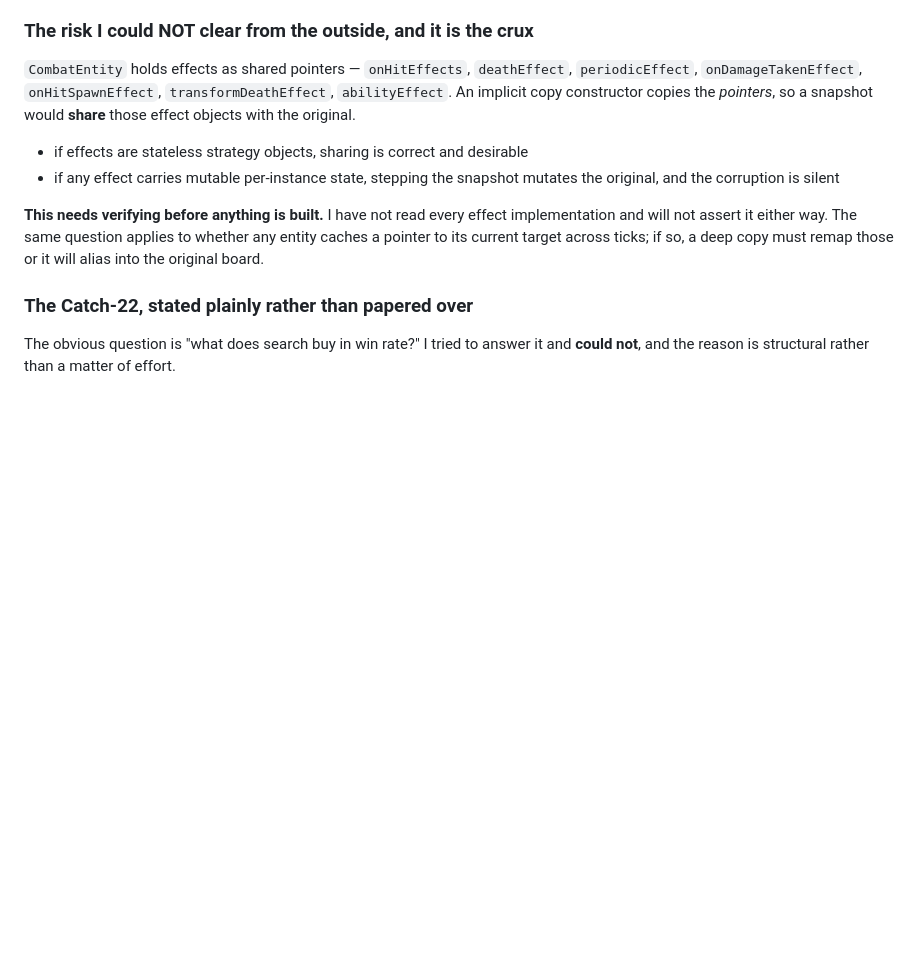
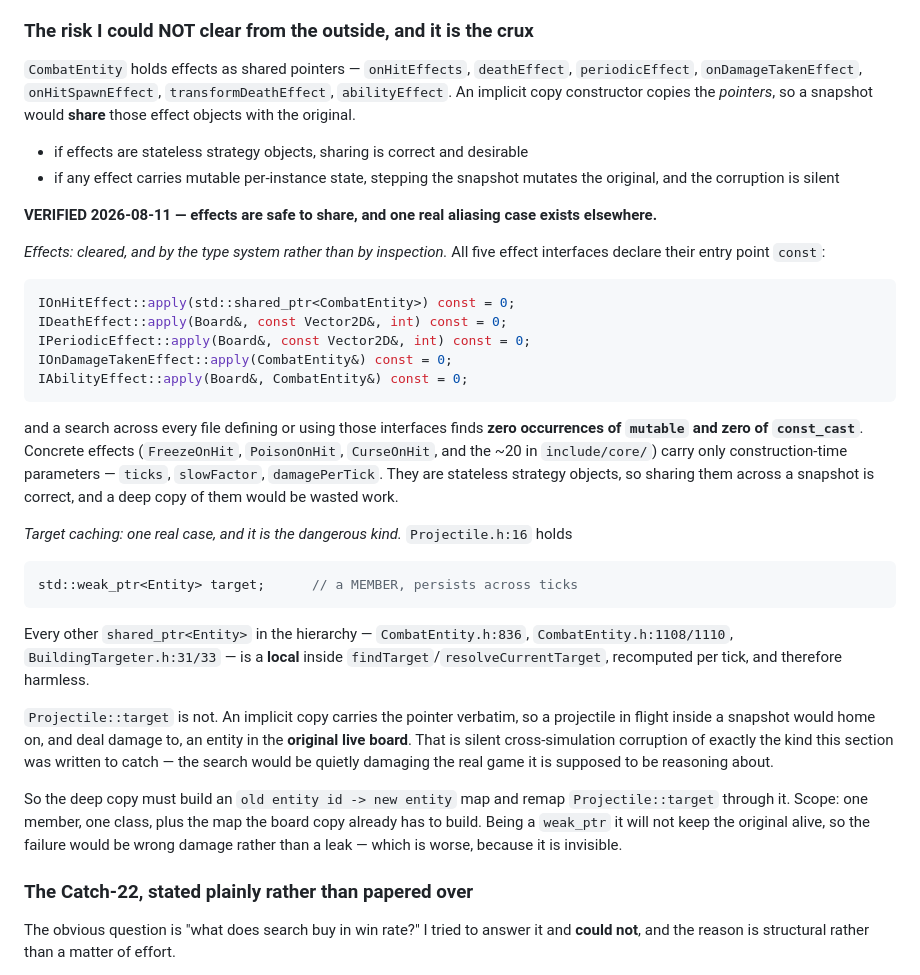
Before and after one commit to itzik123/ClashRoyaleAi, a Markdown page: perception/UPSTREAM_REQUESTS.md, the part around the change. GitHub-like rendering; blank space fills up the shorter version.

Commit message:
Clear the effect-aliasing risk; find the one real one (Projectile::target)
Effects: cleared by the type system, not by eyeball. All five interfaces
declare apply(...) const, and a search across every file defining or using them
finds zero `mutable` and zero `const_cast`. Concrete effects carry only
construction-time parameters (ticks, slowFactor, damagePerTick). They are
stateless strategies, so a snapshot should SHARE them -- deep-copying would be
wasted work.

Target caching: one real case, and it is the dangerous kind. Projectile.h:16
holds `std::weak_ptr<Entity> target` as a MEMBER that persists across ticks.
Every other shared_ptr<Entity> in the hierarchy (CombatEntity.h:836, 1108, 1110,
BuildingTargeter.h:31, 33) is a local inside findTarget/resolveCurrentTarget,
recomputed per tick, and harmless.

An implicit copy carries Projectile::target verbatim, so a projectile in flight
inside a snapshot would home on and damage an entity in the ORIGINAL live board
-- the search silently corrupting the real game it is reasoning about. The deep
copy therefore needs an old-id -> new-entity map with Projectile::target remapped
through it. One member, one class, plus a map the board copy must build anyway.

Being a weak_ptr the failure mode is wrong damage rather than a leak, which is
worse: invisible.

Co-Authored-By: Claude Opus 5 <noreply@anthropic.com>

````diff
--- a/perception/UPSTREAM_REQUESTS.md
+++ b/perception/UPSTREAM_REQUESTS.md
@@ -920,10 +920,49 @@ original.
 - if any effect carries mutable per-instance state, stepping the snapshot
   mutates the original, and the corruption is silent
 
-**This needs verifying before anything is built.** I have not read every effect
-implementation and will not assert it either way. The same question applies to
-whether any entity caches a pointer to its current target across ticks; if so, a
-deep copy must remap those or it will alias into the original board.
+**VERIFIED 2026-08-11 — effects are safe to share, and one real aliasing case
+exists elsewhere.**
+
+*Effects: cleared, and by the type system rather than by inspection.* All five
+effect interfaces declare their entry point `const`:
+
+```cpp
+IOnHitEffect::apply(std::shared_ptr<CombatEntity>) const = 0;
+IDeathEffect::apply(Board&, const Vector2D&, int) const = 0;
+IPeriodicEffect::apply(Board&, const Vector2D&, int) const = 0;
+IOnDamageTakenEffect::apply(CombatEntity&) const = 0;
+IAbilityEffect::apply(Board&, CombatEntity&) const = 0;
+```
+
+and a search across every file defining or using those interfaces finds **zero
+occurrences of `mutable` and zero of `const_cast`**. Concrete effects
+(`FreezeOnHit`, `PoisonOnHit`, `CurseOnHit`, and the ~20 in `include/core/`)
+carry only construction-time parameters — `ticks`, `slowFactor`,
+`damagePerTick`. They are stateless strategy objects, so sharing them across a
+snapshot is correct, and a deep copy of them would be wasted work.
+
+*Target caching: one real case, and it is the dangerous kind.*
+`Projectile.h:16` holds
+
+```cpp
+std::weak_ptr<Entity> target;      // a MEMBER, persists across ticks
+```
+
+Every other `shared_ptr<Entity>` in the hierarchy — `CombatEntity.h:836`,
+`CombatEntity.h:1108/1110`, `BuildingTargeter.h:31/33` — is a **local** inside
+`findTarget`/`resolveCurrentTarget`, recomputed per tick, and therefore harmless.
+
+`Projectile::target` is not. An implicit copy carries the pointer verbatim, so a
+projectile in flight inside a snapshot would home on, and deal damage to, an
+entity in the **original live board**. That is silent cross-simulation
+corruption of exactly the kind this section was written to catch — the search
+would be quietly damaging the real game it is supposed to be reasoning about.
+
+So the deep copy must build an `old entity id -> new entity` map and remap
+`Projectile::target` through it. Scope: one member, one class, plus the map the
+board copy already has to build. Being a `weak_ptr` it will not keep the
+original alive, so the failure would be wrong damage rather than a leak — which
+is worse, because it is invisible.
 
 ### The Catch-22, stated plainly rather than papered over
 
````
